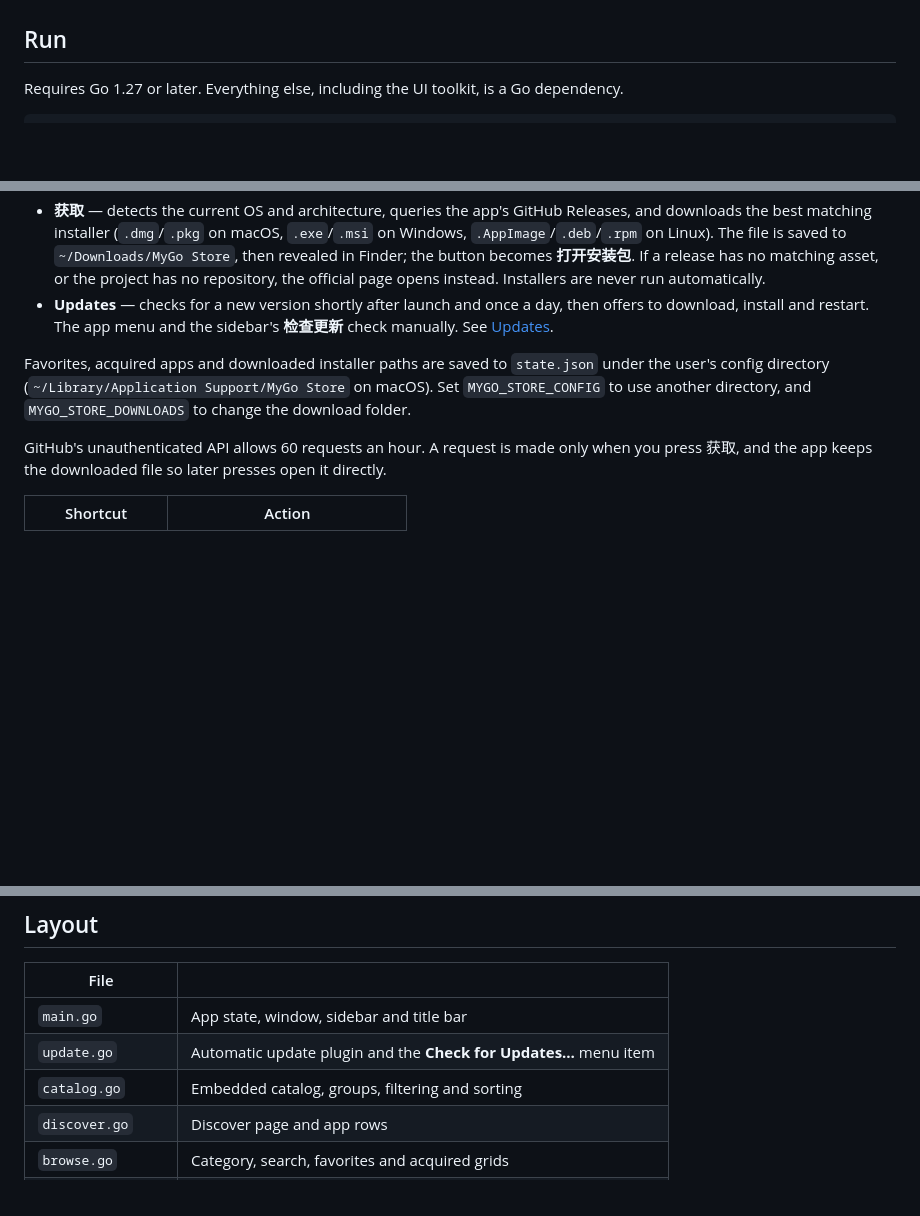
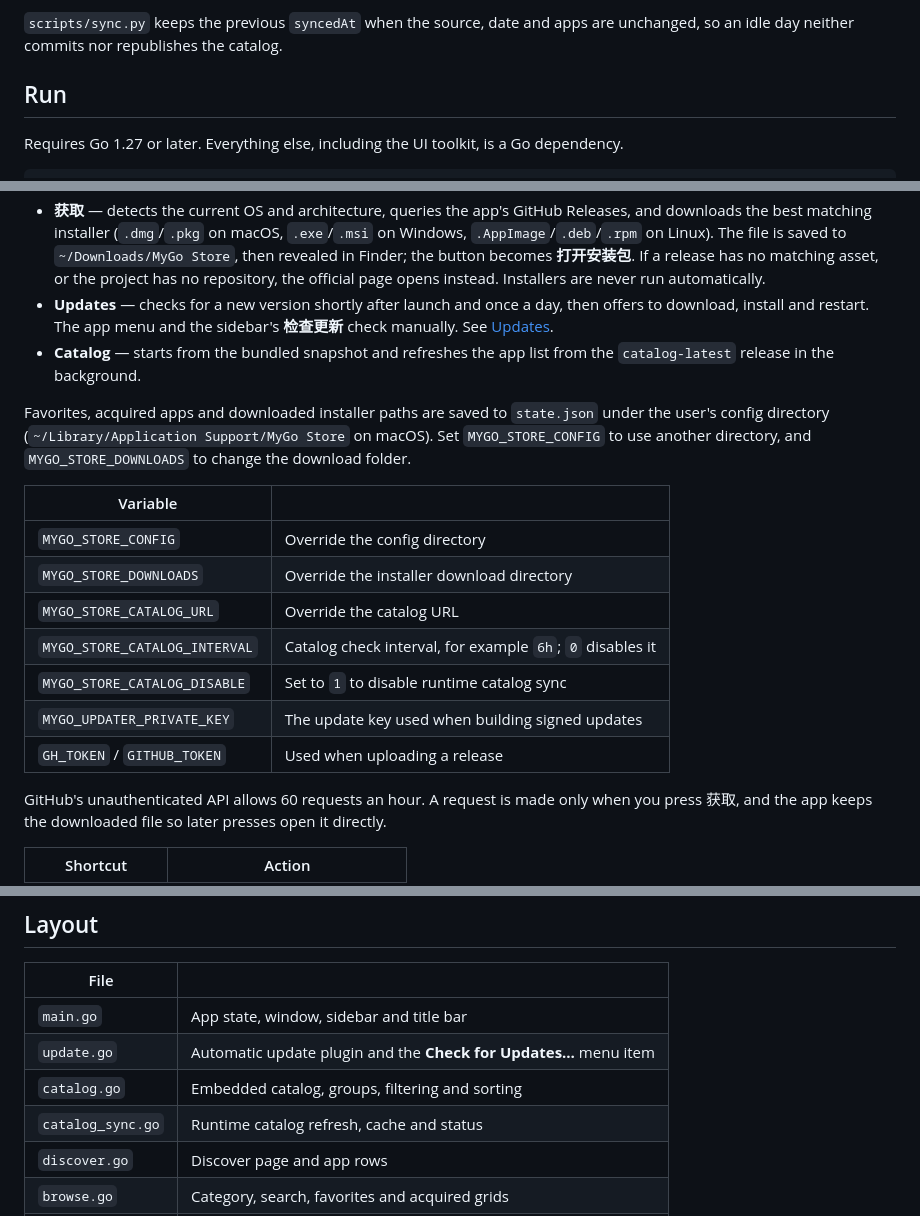
Before and after one commit to tk103331/mygo-store, a Markdown page: README.md, 3 parts joined by grey strips. GitHub-like rendering; blank space fills up the shorter version.

```diff
--- a/README.md
+++ b/README.md
@@ -14,3 +29,4 @@ The showcase data and images are bundled with the app, so it opens instantly and
+`scripts/sync.py` keeps the previous `syncedAt` when the source, date and apps are unchanged, so an idle day neither commits nor republishes the catalog.
 
 ## Run
 
@@ -97,8 +113,19 @@ Only Python 3.11's standard library is needed. Icons and screenshots go to `asse
 - **Detail** — icon, tags, score, screenshot, description, facts, source link and the author's other apps.
 - **获取** — detects the current OS and architecture, queries the app's GitHub Releases, and downloads the best matching installer (`.dmg`/`.pkg` on macOS, `.exe`/`.msi` on Windows, `.AppImage`/`.deb`/`.rpm` on Linux). The file is saved to `~/Downloads/MyGo Store`, then revealed in Finder; the button becomes **打开安装包**. If a release has no matching asset, or the project has no repository, the official page opens instead. Installers are never run automatically.
 - **Updates** — checks for a new version shortly after launch and once a day, then offers to download, install and restart. The app menu and the sidebar's **检查更新** check manually. See [Updates](#updates).
+- **Catalog** — starts from the bundled snapshot and refreshes the app list from the `catalog-latest` release in the background.
 
 Favorites, acquired apps and downloaded installer paths are saved to `state.json` under the user's config directory (`~/Library/Application Support/MyGo Store` on macOS). Set `MYGO_STORE_CONFIG` to use another directory, and `MYGO_STORE_DOWNLOADS` to change the download folder.
+
+| Variable | |
+|---|---|
+| `MYGO_STORE_CONFIG` | Override the config directory |
+| `MYGO_STORE_DOWNLOADS` | Override the installer download directory |
+| `MYGO_STORE_CATALOG_URL` | Override the catalog URL |
+| `MYGO_STORE_CATALOG_INTERVAL` | Catalog check interval, for example `6h`; `0` disables it |
+| `MYGO_STORE_CATALOG_DISABLE` | Set to `1` to disable runtime catalog sync |
+| `MYGO_UPDATER_PRIVATE_KEY` | The update key used when building signed updates |
+| `GH_TOKEN` / `GITHUB_TOKEN` | Used when uploading a release |
 
 GitHub's unauthenticated API allows 60 requests an hour. A request is made only when you press 获取, and the app keeps the downloaded file so later presses open it directly.
 
@@ -115,6 +142,7 @@ GitHub's unauthenticated API allows 60 requests an hour. A request is made only
 | `main.go` | App state, window, sidebar and title bar |
 | `update.go` | Automatic update plugin and the **Check for Updates…** menu item |
 | `catalog.go` | Embedded catalog, groups, filtering and sorting |
+| `catalog_sync.go` | Runtime catalog refresh, cache and status |
 | `discover.go` | Discover page and app rows |
 | `browse.go` | Category, search, favorites and acquired grids |
 | `detail.go` | App detail page and installer actions |
```
Also changed, not shown: other parts of README.md (+17 -2 lines), README.zh-CN.md (+24 -0 lines), docs/detail.png, docs/screenshot.png, 8 other files.
